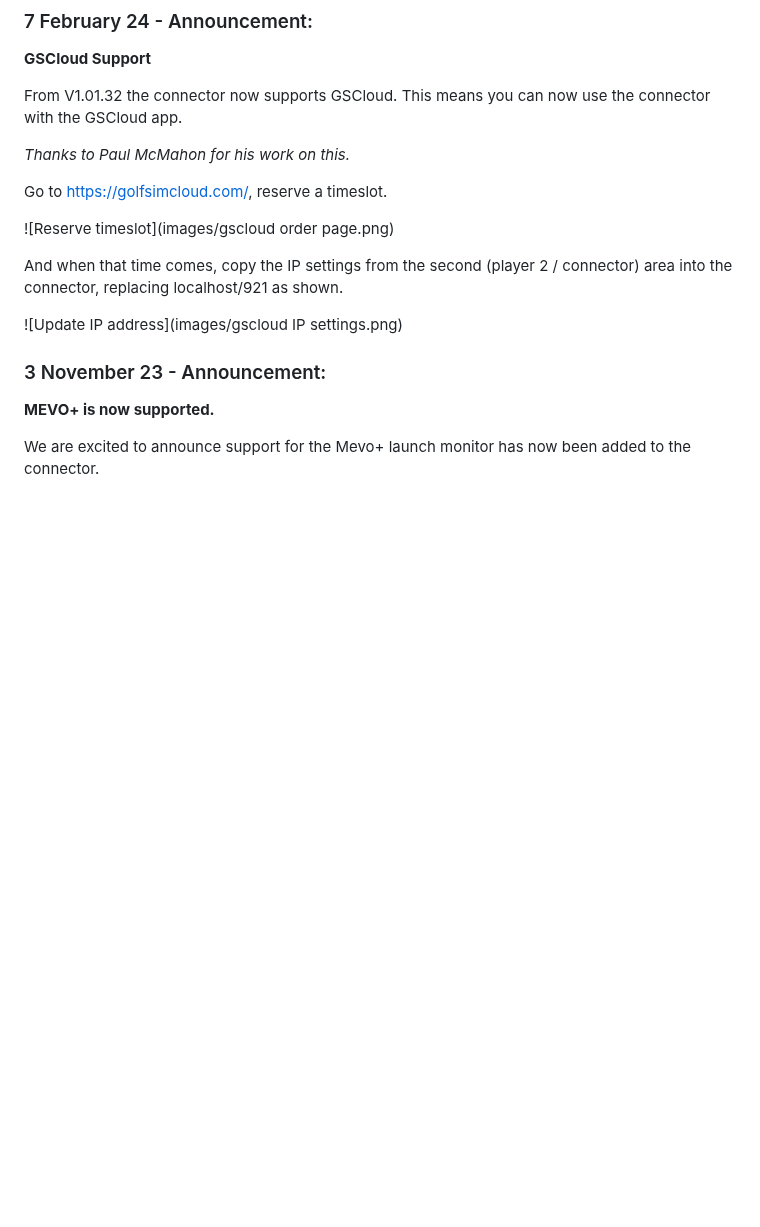
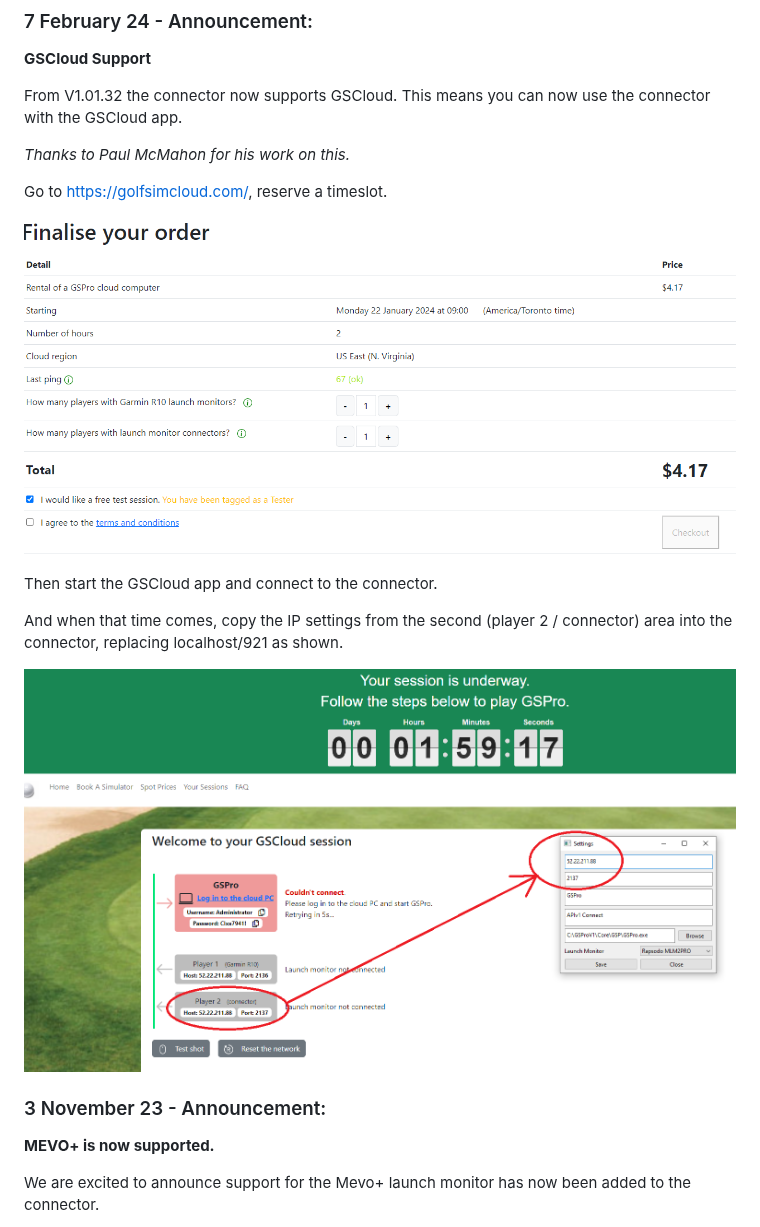
Before and after one commit to springbok/MLM2PRO-GSPro-Connector, a Markdown page: README.md, the part around the change. Drawn GitHub-style; blank space fills up the shorter version.

```diff
--- a/README.md
+++ b/README.md
@@ -13,11 +13,13 @@ From V1.01.32 the connector now supports GSCloud. This means you can now use the
 
 Go to https://golfsimcloud.com/, reserve a timeslot.
 
-![Reserve timeslot](images/gscloud order page.png)
+![Reserve timeslot](images/gscloud_order_page.png)
+
+Then start the GSCloud app and connect to the connector.
 
 And when that time comes, copy the IP settings from the second (player 2 / connector) area into the connector, replacing localhost/921 as shown.
 
-![Update IP address](images/gscloud IP settings.png)
+![Update IP address](images/gscloud_ip_settings.png)
 
 
 ### 3 November 23 - Announcement:
```
Also changed, not shown: images/gscloud_ip_settings.png (renamed from images/gscloud IP settings.png), images/gscloud_order_page.png (renamed from images/gscloud order page.png).
